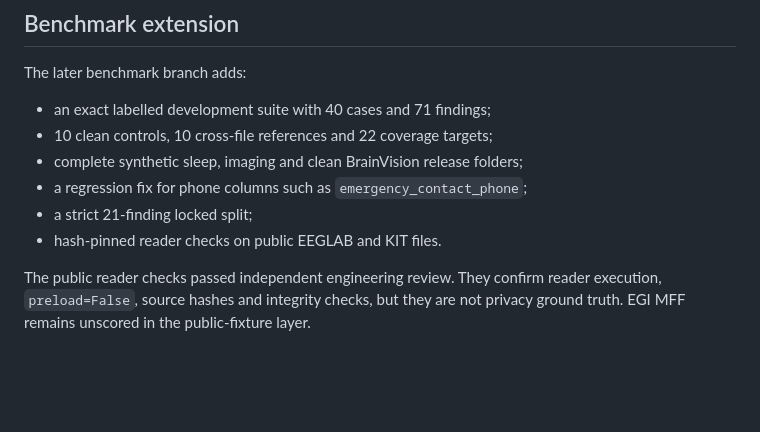
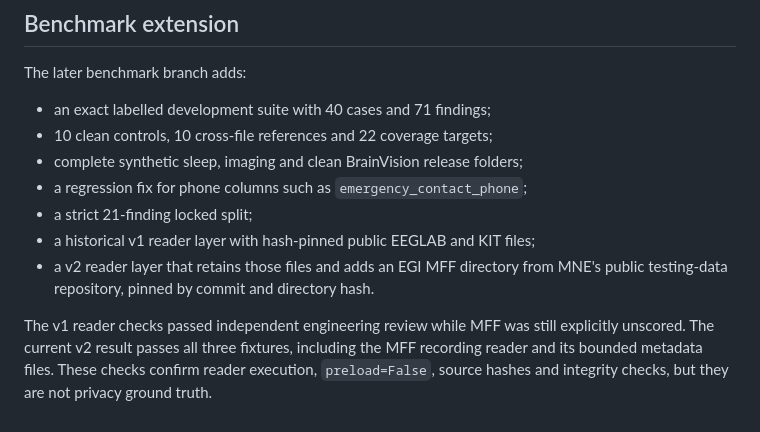
Before and after one commit to viranovskaya/neurodata-release-security-audit, a Markdown page: docs/progress_report_2026-07-23.md, the part around the change. GitHub-like rendering; blank space fills up the shorter version.

Commit message:
clarify public format benchmark history

```diff
--- a/docs/progress_report_2026-07-23.md
+++ b/docs/progress_report_2026-07-23.md
@@ -63,9 +63,12 @@ The later benchmark branch adds:
 - complete synthetic sleep, imaging and clean BrainVision release folders;
 - a regression fix for phone columns such as `emergency_contact_phone`;
 - a strict 21-finding locked split;
-- hash-pinned reader checks on public EEGLAB and KIT files.
+- a historical v1 reader layer with hash-pinned public EEGLAB and KIT files;
+- a v2 reader layer that retains those files and adds an EGI MFF directory from
+  MNE's public testing-data repository, pinned by commit and directory hash.
 
-The public reader checks passed independent engineering review. They confirm
+The v1 reader checks passed independent engineering review while MFF was still
+explicitly unscored. The current v2 result passes all three fixtures, including
+the MFF recording reader and its bounded metadata files. These checks confirm
 reader execution, `preload=False`, source hashes and integrity checks, but they
-are not privacy ground truth. EGI MFF remains unscored in the public-fixture
-layer.
+are not privacy ground truth.
```
